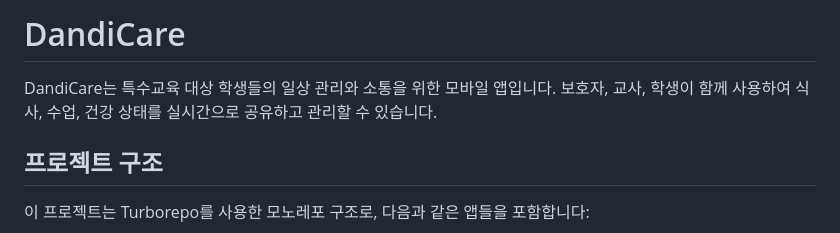
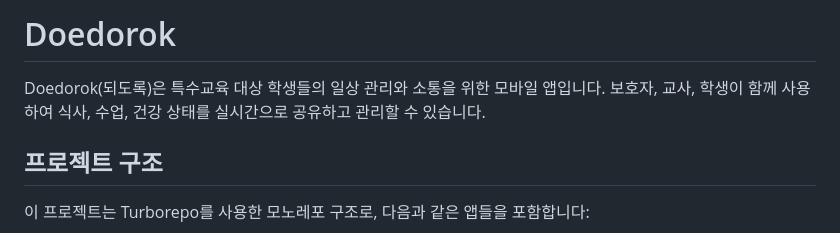
Before and after one commit to dandicare/doedorok, a Markdown page: README.md, the part around the change. Drawn GitHub-style.

Commit message:
docs: update README.md
Rename project from 'DandiCare' to 'Doedorok' in README.

```diff
--- a/README.md
+++ b/README.md
@@ -1,6 +1,6 @@
-# DandiCare
+# Doedorok
 
-DandiCare는 특수교육 대상 학생들의 일상 관리와 소통을 위한 모바일 앱입니다. 보호자, 교사, 학생이 함께 사용하여 식사, 수업, 건강 상태를 실시간으로 공유하고 관리할 수 있습니다.
+Doedorok(되도록)은 특수교육 대상 학생들의 일상 관리와 소통을 위한 모바일 앱입니다. 보호자, 교사, 학생이 함께 사용하여 식사, 수업, 건강 상태를 실시간으로 공유하고 관리할 수 있습니다.
 
 ## 프로젝트 구조
 
```
